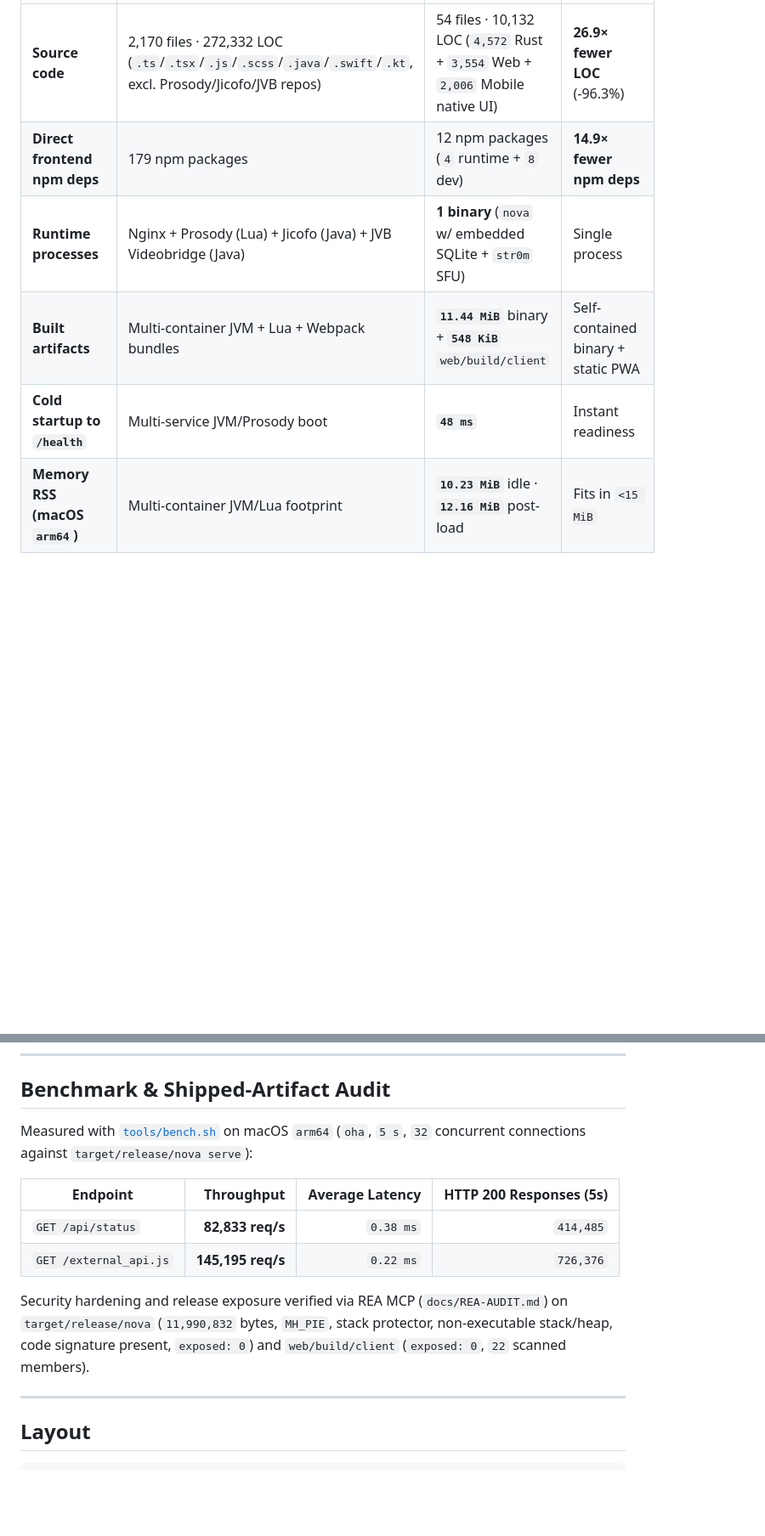
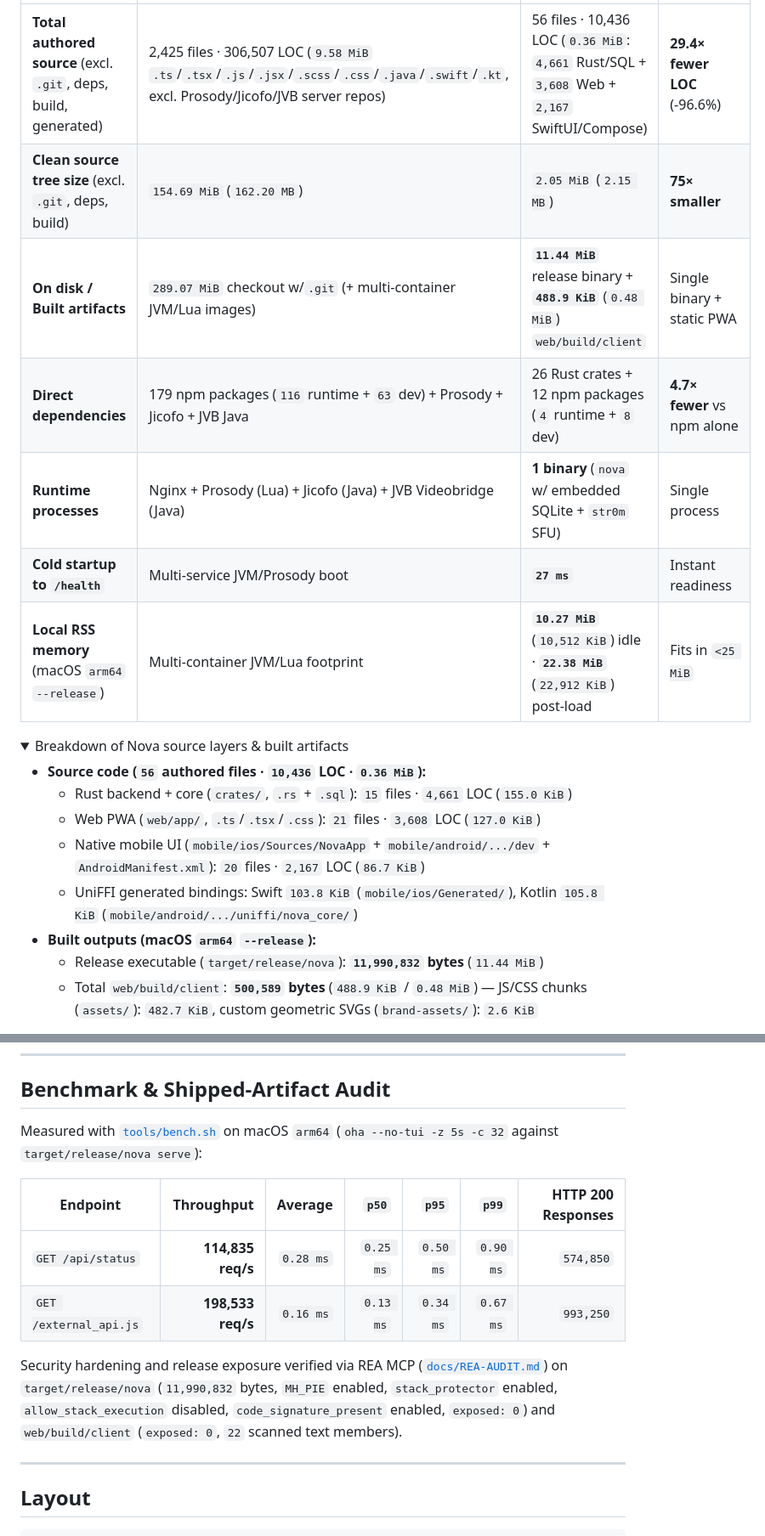
Before and after one commit to aphelion31/nova, a Markdown page: README.md, 2 parts joined by grey strips. Shown at 85% size. Drawn GitHub-style; folded sections open; blank space fills up the shorter version.

```diff
--- a/README.md
+++ b/README.md
@@ -68,7 +68,21 @@ Measured directly on the checked-out upstream [`jitsi/jitsi-meet`](https://githu
 | --- | --- | --- | --- |
-| **Source code** | 2,170 files · 272,332 LOC (`.ts`/`.tsx`/`.js`/`.scss`/`.java`/`.swift`/`.kt`, excl. Prosody/Jicofo/JVB repos) | 54 files · 10,132 LOC (`4,572` Rust + `3,554` Web + `2,006` Mobile native UI) | **26.9× fewer LOC** (-96.3%) |
-| **Direct frontend npm deps** | 179 npm packages | 12 npm packages (`4` runtime + `8` dev) | **14.9× fewer npm deps** |
+| **Total authored source** (excl. `.git`, deps, build, generated) | 2,425 files · 306,507 LOC (`9.58 MiB` `.ts`/`.tsx`/`.js`/`.jsx`/`.scss`/`.css`/`.java`/`.swift`/`.kt`, excl. Prosody/Jicofo/JVB server repos) | 56 files · 10,436 LOC (`0.36 MiB`: `4,661` Rust/SQL + `3,608` Web + `2,167` SwiftUI/Compose) | **29.4× fewer LOC** (-96.6%) |
+| **Clean source tree size** (excl. `.git`, deps, build) | `154.69 MiB` (`162.20 MB`) | `2.05 MiB` (`2.15 MB`) | **75× smaller** |
+| **On disk / Built artifacts** | `289.07 MiB` checkout w/`.git` (+ multi-container JVM/Lua images) | **`11.44 MiB`** release binary + **`488.9 KiB`** (`0.48 MiB`) `web/build/client` | Single binary + static PWA |
+| **Direct dependencies** | 179 npm packages (`116` runtime + `63` dev) + Prosody + Jicofo + JVB Java | 26 Rust crates + 12 npm packages (`4` runtime + `8` dev) | **4.7× fewer** vs npm alone |
 | **Runtime processes** | Nginx + Prosody (Lua) + Jicofo (Java) + JVB Videobridge (Java) | **1 binary** (`nova` w/ embedded SQLite + `str0m` SFU) | Single process |
-| **Built artifacts** | Multi-container JVM + Lua + Webpack bundles | **`11.44 MiB`** binary + **`548 KiB`** `web/build/client` | Self-contained binary + static PWA |
-| **Cold startup to `/health`** | Multi-service JVM/Prosody boot | **`48 ms`** | Instant readiness |
-| **Memory RSS (macOS `arm64`)** | Multi-container JVM/Lua footprint | **`10.23 MiB`** idle · **`12.16 MiB`** post-load | Fits in `<15 MiB` |
+| **Cold startup to `/health`** | Multi-service JVM/Prosody boot | **`27 ms`** | Instant readiness |
+| **Local RSS memory** (macOS `arm64` `--release`) | Multi-container JVM/Lua footprint | **`10.27 MiB`** (`10,512 KiB`) idle · **`22.38 MiB`** (`22,912 KiB`) post-load | Fits in `<25 MiB` |
+
+<details>
+<summary>Breakdown of Nova source layers & built artifacts</summary>
+
+- **Source code (`56` authored files · `10,436` LOC · `0.36 MiB`):**
+  - Rust backend + core (`crates/`, `.rs` + `.sql`): `15` files · `4,661` LOC (`155.0 KiB`)
+  - Web PWA (`web/app/`, `.ts`/`.tsx`/`.css`): `21` files · `3,608` LOC (`127.0 KiB`)
+  - Native mobile UI (`mobile/ios/Sources/NovaApp` + `mobile/android/.../dev` + `AndroidManifest.xml`): `20` files · `2,167` LOC (`86.7 KiB`)
+  - UniFFI generated bindings: Swift `103.8 KiB` (`mobile/ios/Generated/`), Kotlin `105.8 KiB` (`mobile/android/.../uniffi/nova_core/`)
+- **Built outputs (macOS `arm64` `--release`):**
+  - Release executable (`target/release/nova`): **`11,990,832` bytes** (`11.44 MiB`)
+  - Total `web/build/client`: **`500,589` bytes** (`488.9 KiB` / `0.48 MiB`) — JS/CSS chunks (`assets/`): `482.7 KiB`, custom geometric SVGs (`brand-assets/`): `2.6 KiB`
+
@@ -77,14 +92,14 @@ Measured directly on the checked-out upstream [`jitsi/jitsi-meet`](https://githu
 
 ## Benchmark & Shipped-Artifact Audit
 
-Measured with [`tools/bench.sh`](tools/bench.sh) on macOS `arm64` (`oha`, `5 s`, `32` concurrent connections against `target/release/nova serve`):
+Measured with [`tools/bench.sh`](tools/bench.sh) on macOS `arm64` (`oha --no-tui -z 5s -c 32` against `target/release/nova serve`):
 
-| Endpoint | Throughput | Average Latency | HTTP 200 Responses (5s) |
-| --- | ---: | ---: | ---: |
-| `GET /api/status` | **82,833 req/s** | `0.38 ms` | `414,485` |
-| `GET /external_api.js` | **145,195 req/s** | `0.22 ms` | `726,376` |
+| Endpoint | Throughput | Average | `p50` | `p95` | `p99` | HTTP 200 Responses |
+| --- | ---: | ---: | ---: | ---: | ---: | ---: |
+| `GET /api/status` | **114,835 req/s** | `0.28 ms` | `0.25 ms` | `0.50 ms` | `0.90 ms` | `574,850` |
+| `GET /external_api.js` | **198,533 req/s** | `0.16 ms` | `0.13 ms` | `0.34 ms` | `0.67 ms` | `993,250` |
 
-Security hardening and release exposure verified via REA MCP (`docs/REA-AUDIT.md`) on `target/release/nova` (`11,990,832` bytes, `MH_PIE`, stack protector, non-executable stack/heap, code signature present, `exposed: 0`) and `web/build/client` (`exposed: 0`, `22` scanned members).
+Security hardening and release exposure verified via REA MCP ([`docs/REA-AUDIT.md`](docs/REA-AUDIT.md)) on `target/release/nova` (`11,990,832` bytes, `MH_PIE` enabled, `stack_protector` enabled, `allow_stack_execution` disabled, `code_signature_present` enabled, `exposed: 0`) and `web/build/client` (`exposed: 0`, `22` scanned text members).
 
 ---
 
```
Also changed, not shown: other parts of README.md (+10 -9 lines), docs/REA-AUDIT.md (+9 -7 lines), docs/screenshots/home.png, docs/screenshots/meeting-chat-polls.png, docs/screenshots/meeting-grid.png, docs/screenshots/meeting-whiteboard.png, docs/screenshots/prejoin.png, 13 other files.
